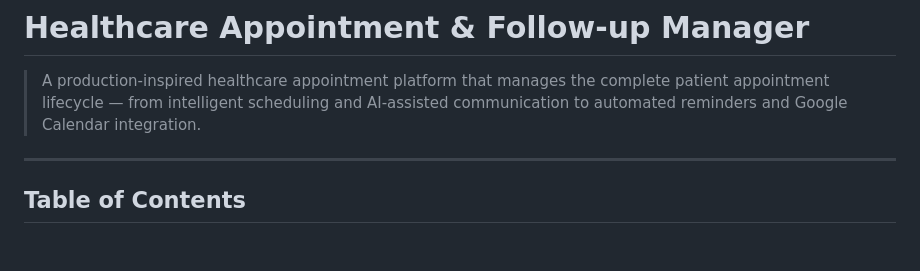
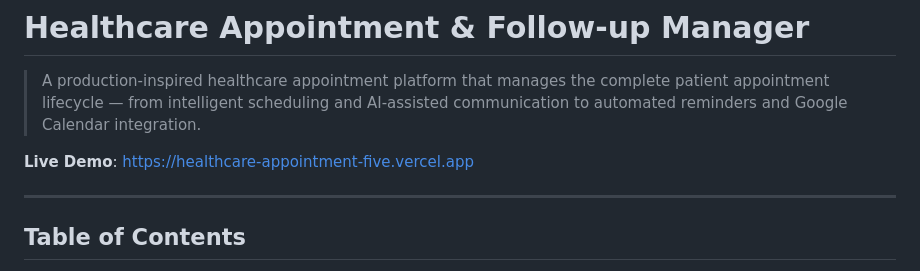
Before and after one commit to Sam27112004/Healthcare_Appointment, a Markdown page: README.md, the part around the change. Drawn GitHub-style; blank space fills up the shorter version.

Commit message:
docs: add vercel live demo link to readme

```diff
--- a/README.md
+++ b/README.md
@@ -1,6 +1,8 @@
 # Healthcare Appointment & Follow-up Manager
 
 > A production-inspired healthcare appointment platform that manages the complete patient appointment lifecycle — from intelligent scheduling and AI-assisted communication to automated reminders and Google Calendar integration.
+
+**Live Demo**: [https://healthcare-appointment-five.vercel.app](https://healthcare-appointment-five.vercel.app)
 
 ---
 
```
